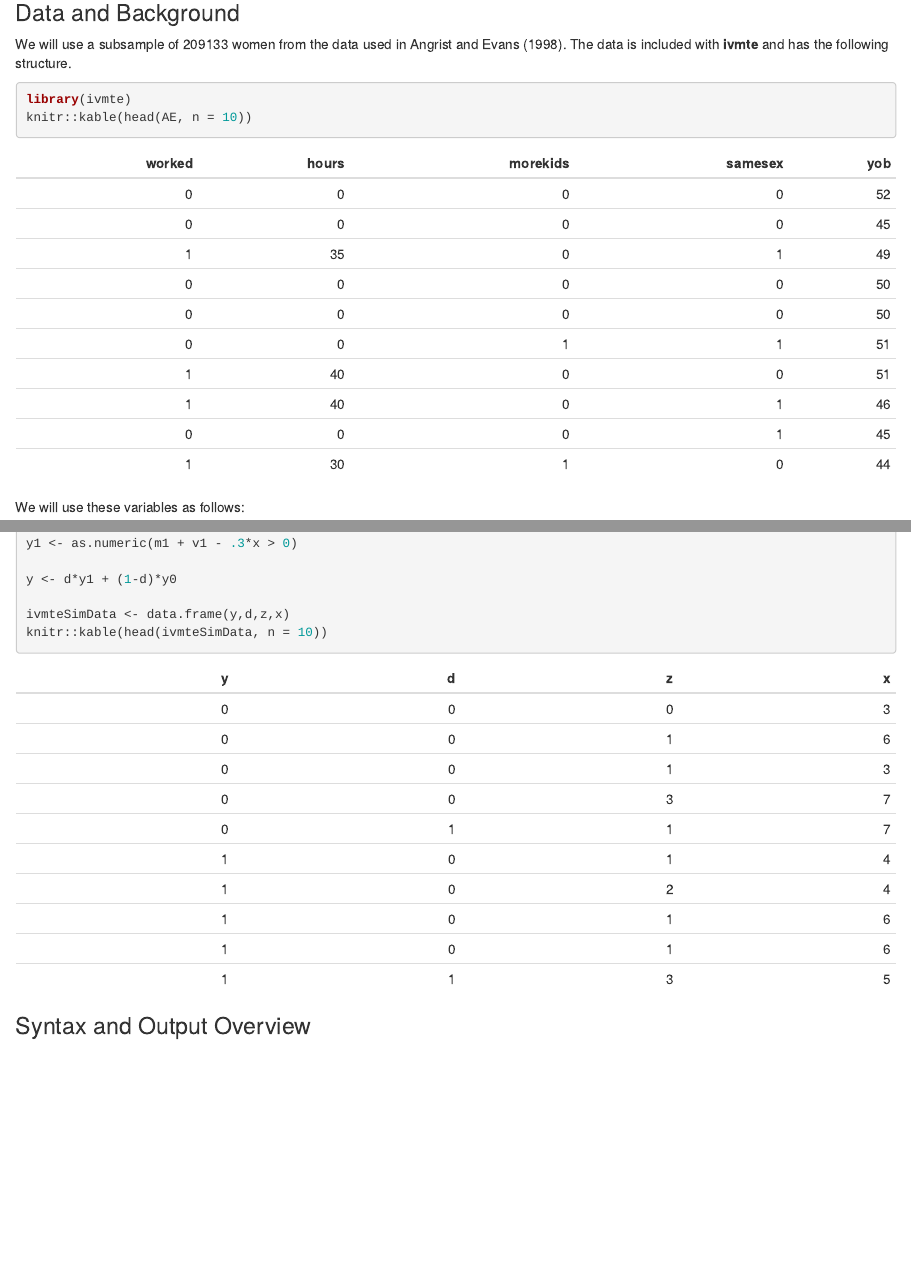
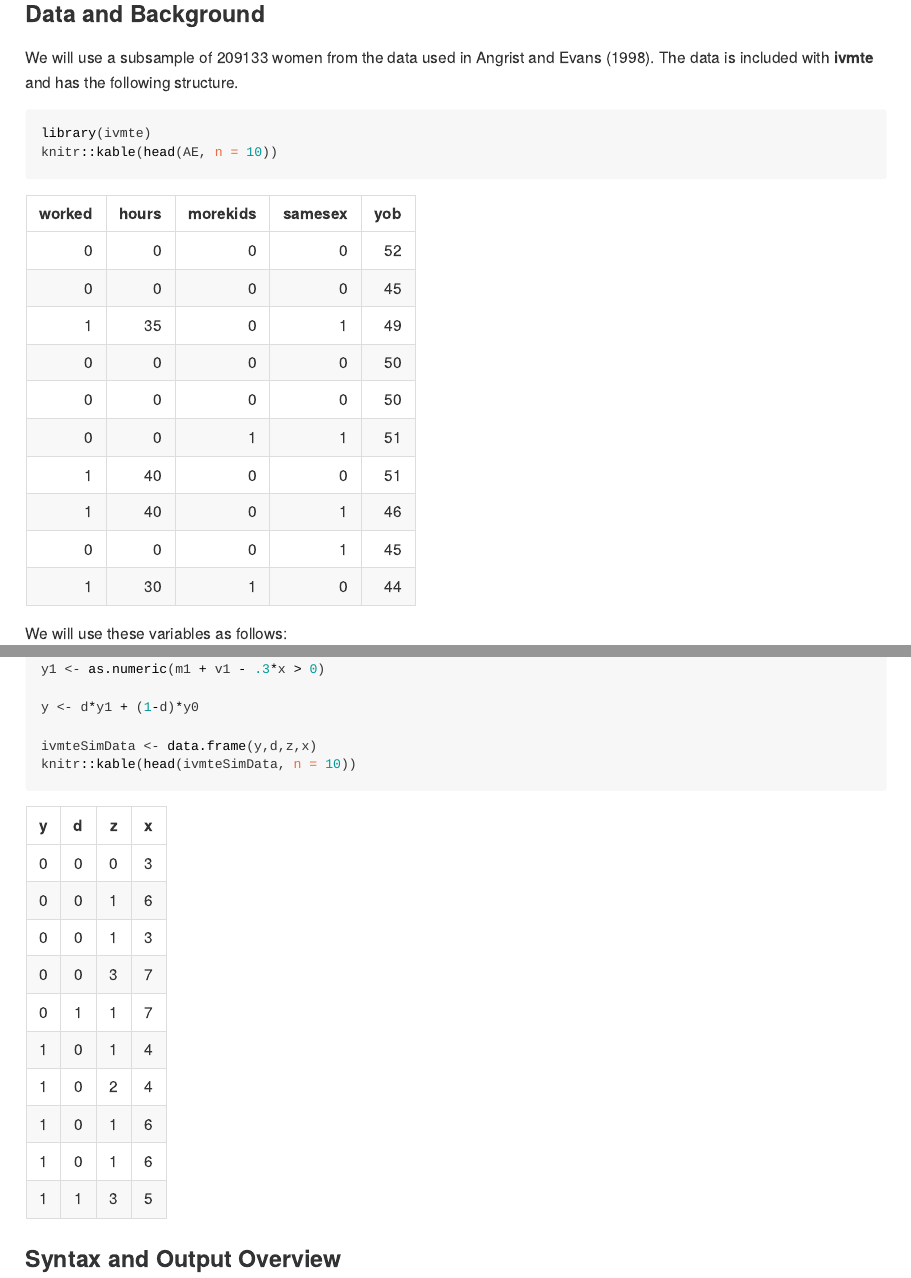
Before and after one commit to jkcshea/ivmte, an R Markdown document (vignettes/ivmte.Rmd): the page in a window 1100 px wide, from 1360 px down before the commit and from 1870 px down after it, so that both start at the same text, and a second part further down, joined at a grey line. The pictures show the output file vignettes/ivmte.html that the author committed with the source, opened offline; long lines of code are wrapped.

Commit message:
Recompiled vignette.md.

```diff
--- a/vignettes/ivmte.Rmd
+++ b/vignettes/ivmte.Rmd
@@ -3,12 +3,12 @@ title: "ivmte: An R Package for Marginal Treatment Effect Methods"
 author: "Joshua Shea and Alexander Torgovitsky"
 bibliography: refs.bib
 output:
+  github_document:
+    toc: true
+    keep_html: true
   html_document:
     toc: true
     keep_md: true
-  github_document:
-    toc: true
-    keep_html: true
 vignette: >
   %\VignetteIndexEntry{ivmte}
   %\VignetteEncoding{UTF-8}
```
Also changed, not shown: vignettes/ivmte.html, vignettes/ivmte.md.
